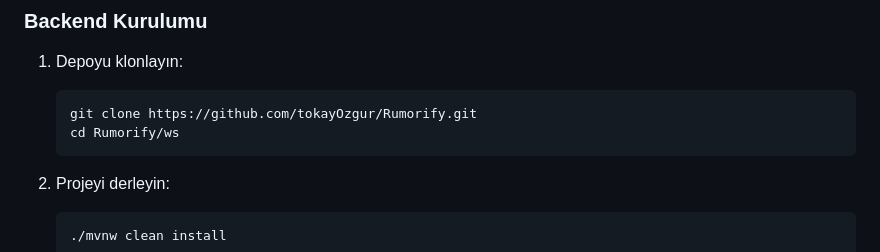
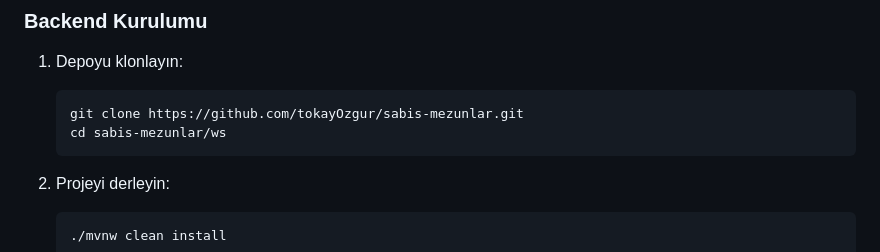
Before and after one commit to tokayOzgur/sabis-mezunlar, a Markdown page: readme.md, the part around the change. Drawn GitHub-style.

Commit message:
update repository clone instructions in README

````diff
--- a/readme.md
+++ b/readme.md
@@ -65,8 +65,8 @@
 ### Backend Kurulumu
 1. Depoyu klonlayın:
     ```sh
-    git clone https://github.com/tokayOzgur/Rumorify.git
-    cd Rumorify/ws
+    git clone https://github.com/tokayOzgur/sabis-mezunlar.git
+    cd sabis-mezunlar/ws
     ```
 
 2. Projeyi derleyin:
````
